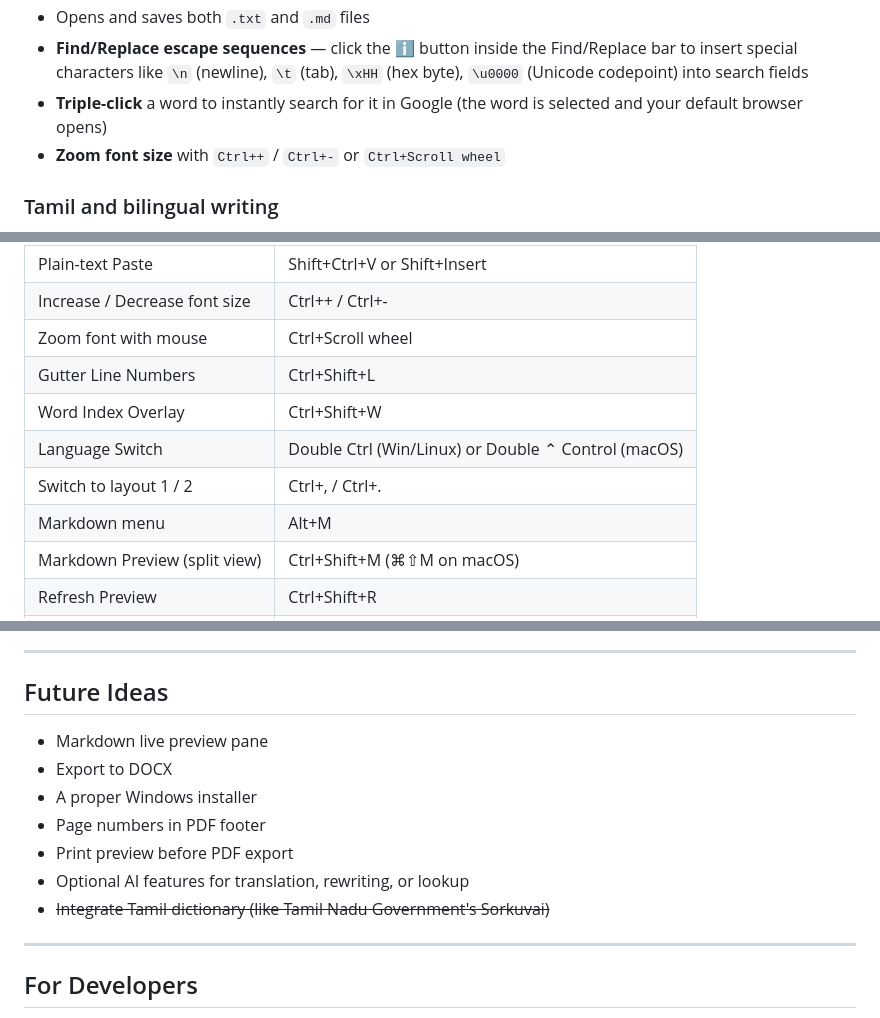
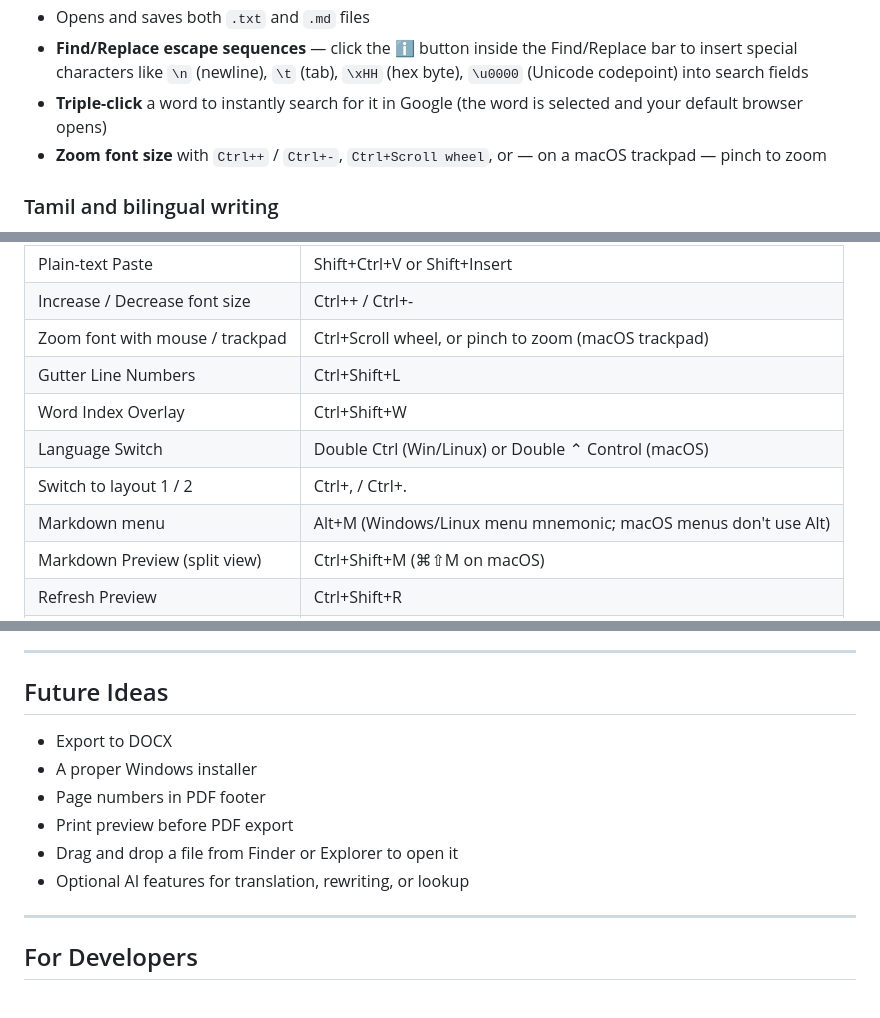
Before and after one commit to venkatarangan/neight, a Markdown page: README.md, 3 parts joined by grey strips. Rendered like a GitHub page.

Commit message:
Bring README up to date with what actually ships
Future Ideas listed two items that are already done: the Markdown live
preview pane shipped in 2026.070, and the Sorkuvai dictionary lookup was
struck through rather than removed. Both are gone. Added drag-and-drop
from Finder/Explorer, which is genuinely still open (B3 in
knownbugs/MACOS-VALIDATION-RESULTS.md).

Checked the rest against the source rather than assuming, which turned up
three more staleness bugs:

- "Open With integration ... for .txt files" predates the .md/.markdown
  associations added in 2026.070. Markdown registers under its own ProgID
  so Explorer labels it "Markdown Document", and Windows has hash-
  protected the default-handler choice since Windows 8, so the dialog
  says so rather than pretending to succeed. All three facts now stated.
- Zoom listed only Ctrl+/- and Ctrl+wheel; macOS trackpad pinch-to-zoom
  has been supported since 2026.070 and was retuned this session.
- Auto-save intervals omitted that it can be switched off entirely.

Also qualified Alt+M: it is a Qt menu mnemonic, so it works on Windows
and Linux but not on macOS, where menus do not use Alt. It was listed
unqualified alongside genuinely cross-platform shortcuts.

Verified every other shortcut in the table against the QKeySequence calls
in neight.py, and that all 13 local links and images resolve -- several
files were deleted in the previous commit.

Co-Authored-By: Claude Opus 5 <noreply@anthropic.com>

```diff
--- a/README.md
+++ b/README.md
@@ -54,7 +54,7 @@ Additional screenshots are in the [screenshots](screenshots) folder.
 - Opens and saves both `.txt` and `.md` files
 - **Find/Replace escape sequences** — click the ℹ button inside the Find/Replace bar to insert special characters like `\n` (newline), `\t` (tab), `\xHH` (hex byte), `\u0000` (Unicode codepoint) into search fields
 - **Triple-click** a word to instantly search for it in Google (the word is selected and your default browser opens)
-- **Zoom font size** with `Ctrl++` / `Ctrl+-` or `Ctrl+Scroll wheel`
+- **Zoom font size** with `Ctrl++` / `Ctrl+-`, `Ctrl+Scroll wheel`, or — on a macOS trackpad — pinch to zoom
 
 ### Tamil and bilingual writing
 
@@ -150,12 +150,12 @@ See [ADVANCED.md](ADVANCED.md) for the full settings applied by each mode, and f
 | Search with Google | Ctrl+E |
 | Plain-text Paste | Shift+Ctrl+V or Shift+Insert |
 | Increase / Decrease font size | Ctrl++ / Ctrl+- |
-| Zoom font with mouse | Ctrl+Scroll wheel |
+| Zoom font with mouse / trackpad | Ctrl+Scroll wheel, or pinch to zoom (macOS trackpad) |
 | Gutter Line Numbers | Ctrl+Shift+L |
 | Word Index Overlay | Ctrl+Shift+W |
 | Language Switch | Double Ctrl (Win/Linux) or Double ⌃ Control (macOS) |
 | Switch to layout 1 / 2 | Ctrl+, / Ctrl+. |
-| Markdown menu | Alt+M |
+| Markdown menu | Alt+M (Windows/Linux menu mnemonic; macOS menus don't use Alt) |
 | Markdown Preview (split view) | Ctrl+Shift+M (⌘⇧M on macOS) |
 | Refresh Preview | Ctrl+Shift+R |
 | Heading 1–6 | Ctrl+1 to Ctrl+6 |
@@ -210,13 +210,12 @@ Neight is a personal project, vibe-coded with AI assistance and brewed at [venka
 
 ## Future Ideas
 
-- Markdown live preview pane
 - Export to DOCX
 - A proper Windows installer
 - Page numbers in PDF footer
 - Print preview before PDF export
+- Drag and drop a file from Finder or Explorer to open it
 - Optional AI features for translation, rewriting, or lookup
-- ~~Integrate Tamil dictionary (like Tamil Nadu Government's Sorkuvai)~~
 
 ---
 
```
Also changed, not shown: other parts of README.md (+2 -2 lines).
